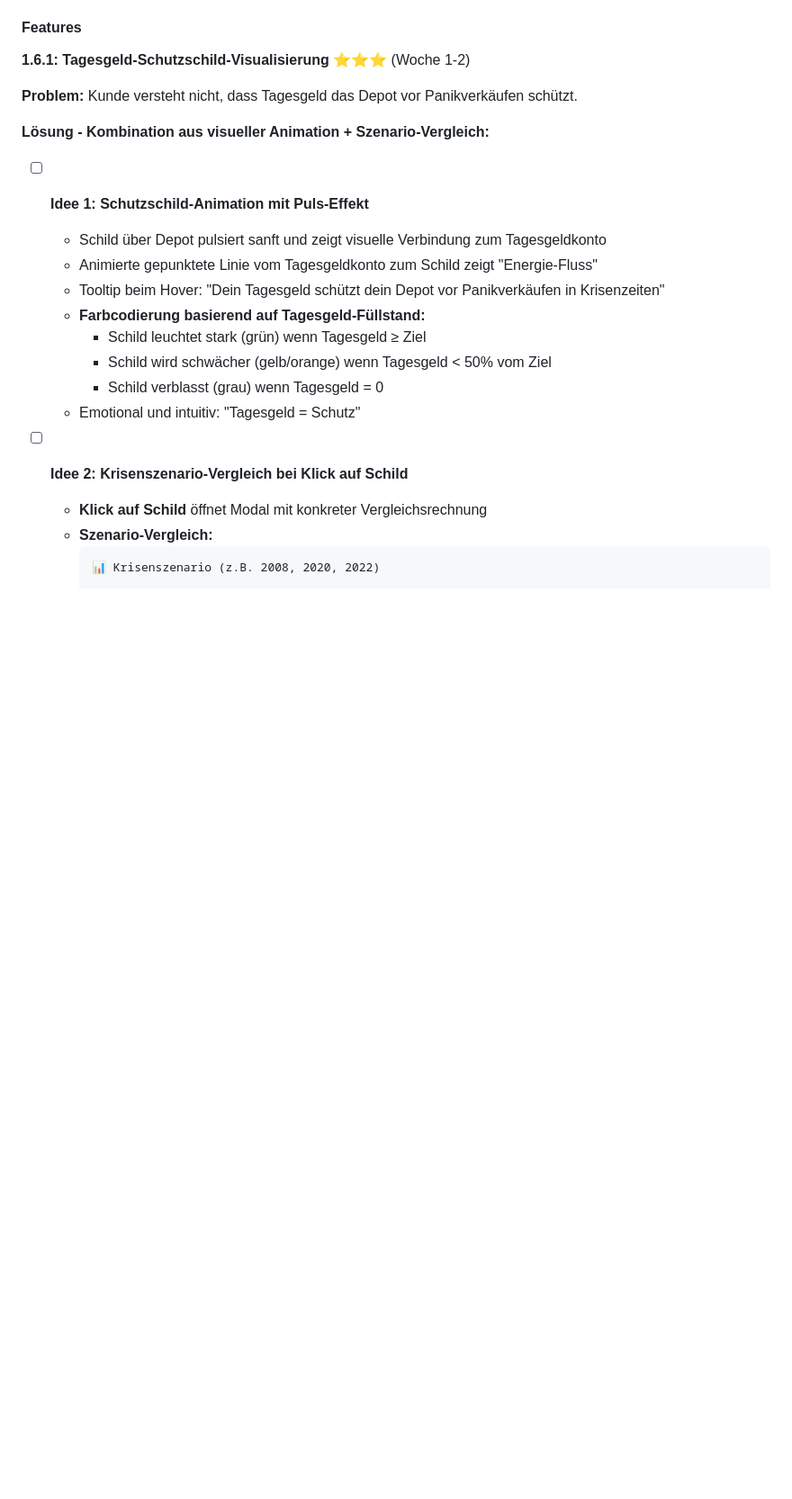
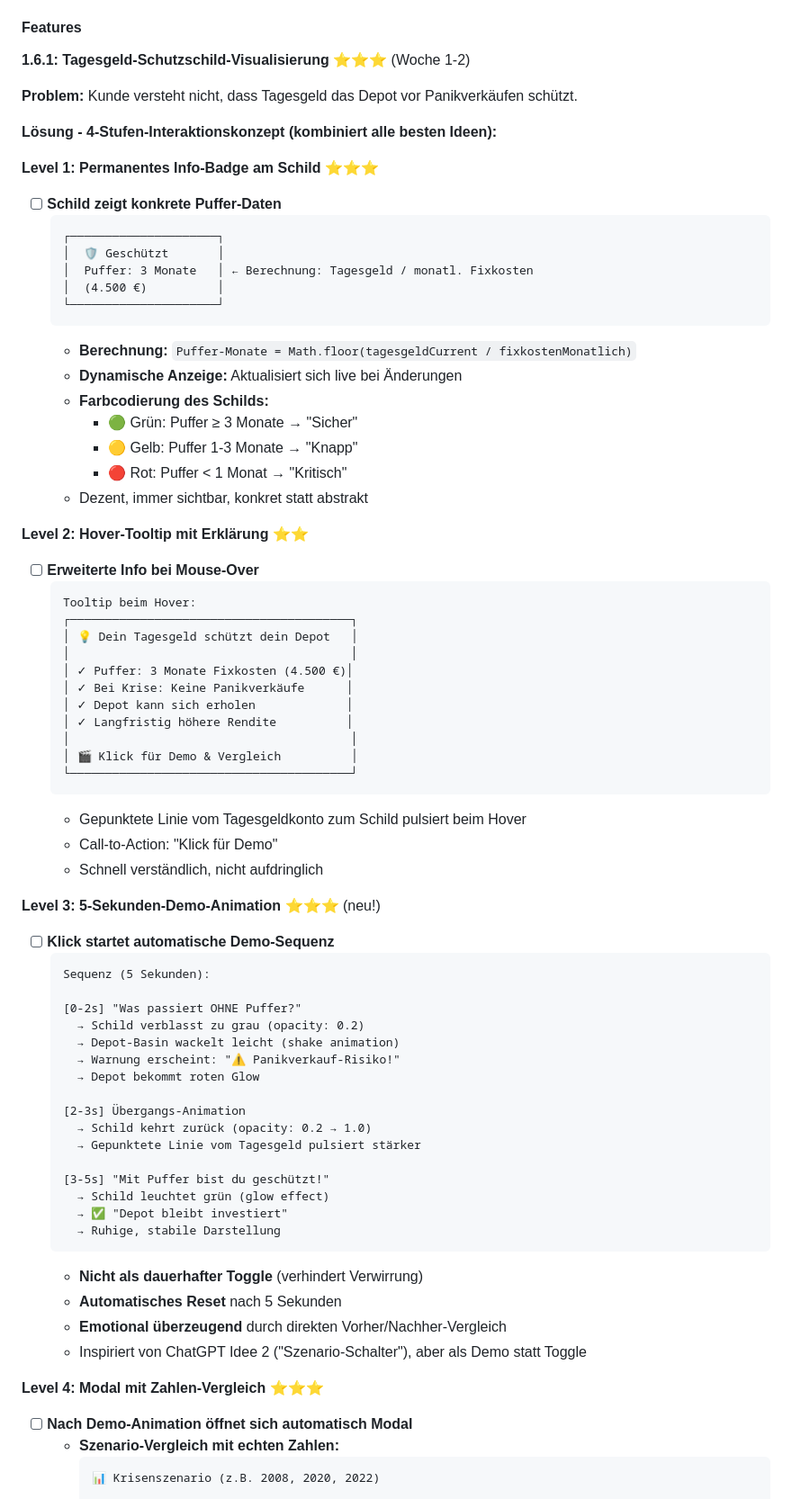
Before and after one commit to Montoliou/MultiAccountMLP, a Markdown page: ROADMAP.md, the part around one of its changes. Shown at 90% size. Drawn GitHub-style; blank space fills up the shorter version.

````diff
--- a/ROADMAP.md
+++ b/ROADMAP.md
@@ -884,21 +884,72 @@ git log --oneline --decorate  # See all tagged versions
 
 **Problem:** Kunde versteht nicht, dass Tagesgeld das Depot vor Panikverkäufen schützt.
 
-**Lösung - Kombination aus visueller Animation + Szenario-Vergleich:**
-
-- [ ] **Idee 1: Schutzschild-Animation mit Puls-Effekt**
-  - Schild über Depot pulsiert sanft und zeigt visuelle Verbindung zum Tagesgeldkonto
-  - Animierte gepunktete Linie vom Tagesgeldkonto zum Schild zeigt "Energie-Fluss"
-  - Tooltip beim Hover: "Dein Tagesgeld schützt dein Depot vor Panikverkäufen in Krisenzeiten"
-  - **Farbcodierung basierend auf Tagesgeld-Füllstand:**
-    - Schild leuchtet stark (grün) wenn Tagesgeld ≥ Ziel
-    - Schild wird schwächer (gelb/orange) wenn Tagesgeld < 50% vom Ziel
-    - Schild verblasst (grau) wenn Tagesgeld = 0
-  - Emotional und intuitiv: "Tagesgeld = Schutz"
-
-- [ ] **Idee 2: Krisenszenario-Vergleich bei Klick auf Schild**
-  - **Klick auf Schild** öffnet Modal mit konkreter Vergleichsrechnung
-  - **Szenario-Vergleich:**
+**Lösung - 4-Stufen-Interaktionskonzept (kombiniert alle besten Ideen):**
+
+**Level 1: Permanentes Info-Badge am Schild** ⭐⭐⭐
+- [ ] **Schild zeigt konkrete Puffer-Daten**
+  ```
+  ┌─────────────────────┐
+  │  🛡️ Geschützt       │
+  │  Puffer: 3 Monate   │ ← Berechnung: Tagesgeld / monatl. Fixkosten
+  │  (4.500 €)          │
+  └─────────────────────┘
+  ```
+  - **Berechnung:** `Puffer-Monate = Math.floor(tagesgeldCurrent / fixkostenMonatlich)`
+  - **Dynamische Anzeige:** Aktualisiert sich live bei Änderungen
+  - **Farbcodierung des Schilds:**
+    - 🟢 Grün: Puffer ≥ 3 Monate → "Sicher"
+    - 🟡 Gelb: Puffer 1-3 Monate → "Knapp"
+    - 🔴 Rot: Puffer < 1 Monat → "Kritisch"
+  - Dezent, immer sichtbar, konkret statt abstrakt
+
+**Level 2: Hover-Tooltip mit Erklärung** ⭐⭐
+- [ ] **Erweiterte Info bei Mouse-Over**
+  ```
+  Tooltip beim Hover:
+  ┌────────────────────────────────────────┐
+  │ 💡 Dein Tagesgeld schützt dein Depot   │
+  │                                        │
+  │ ✓ Puffer: 3 Monate Fixkosten (4.500 €)│
+  │ ✓ Bei Krise: Keine Panikverkäufe      │
+  │ ✓ Depot kann sich erholen             │
+  │ ✓ Langfristig höhere Rendite          │
+  │                                        │
+  │ 🎬 Klick für Demo & Vergleich          │
+  └────────────────────────────────────────┘
+  ```
+  - Gepunktete Linie vom Tagesgeldkonto zum Schild pulsiert beim Hover
+  - Call-to-Action: "Klick für Demo"
+  - Schnell verständlich, nicht aufdringlich
+
+**Level 3: 5-Sekunden-Demo-Animation** ⭐⭐⭐ (neu!)
+- [ ] **Klick startet automatische Demo-Sequenz**
+  ```
+  Sequenz (5 Sekunden):
+
+  [0-2s] "Was passiert OHNE Puffer?"
+    → Schild verblasst zu grau (opacity: 0.2)
+    → Depot-Basin wackelt leicht (shake animation)
+    → Warnung erscheint: "⚠️ Panikverkauf-Risiko!"
+    → Depot bekommt roten Glow
+
+  [2-3s] Übergangs-Animation
+    → Schild kehrt zurück (opacity: 0.2 → 1.0)
+    → Gepunktete Linie vom Tagesgeld pulsiert stärker
+
+  [3-5s] "Mit Puffer bist du geschützt!"
+    → Schild leuchtet grün (glow effect)
+    → ✅ "Depot bleibt investiert"
+    → Ruhige, stabile Darstellung
+  ```
+  - **Nicht als dauerhafter Toggle** (verhindert Verwirrung)
+  - **Automatisches Reset** nach 5 Sekunden
+  - **Emotional überzeugend** durch direkten Vorher/Nachher-Vergleich
+  - Inspiriert von ChatGPT Idee 2 ("Szenario-Schalter"), aber als Demo statt Toggle
+
+**Level 4: Modal mit Zahlen-Vergleich** ⭐⭐⭐
+- [ ] **Nach Demo-Animation öffnet sich automatisch Modal**
+  - **Szenario-Vergleich mit echten Zahlen:**
     ```
     📊 Krisenszenario (z.B. 2008, 2020, 2022)
 
````
Also changed, not shown: other parts of ROADMAP.md (+33 -12 lines).
